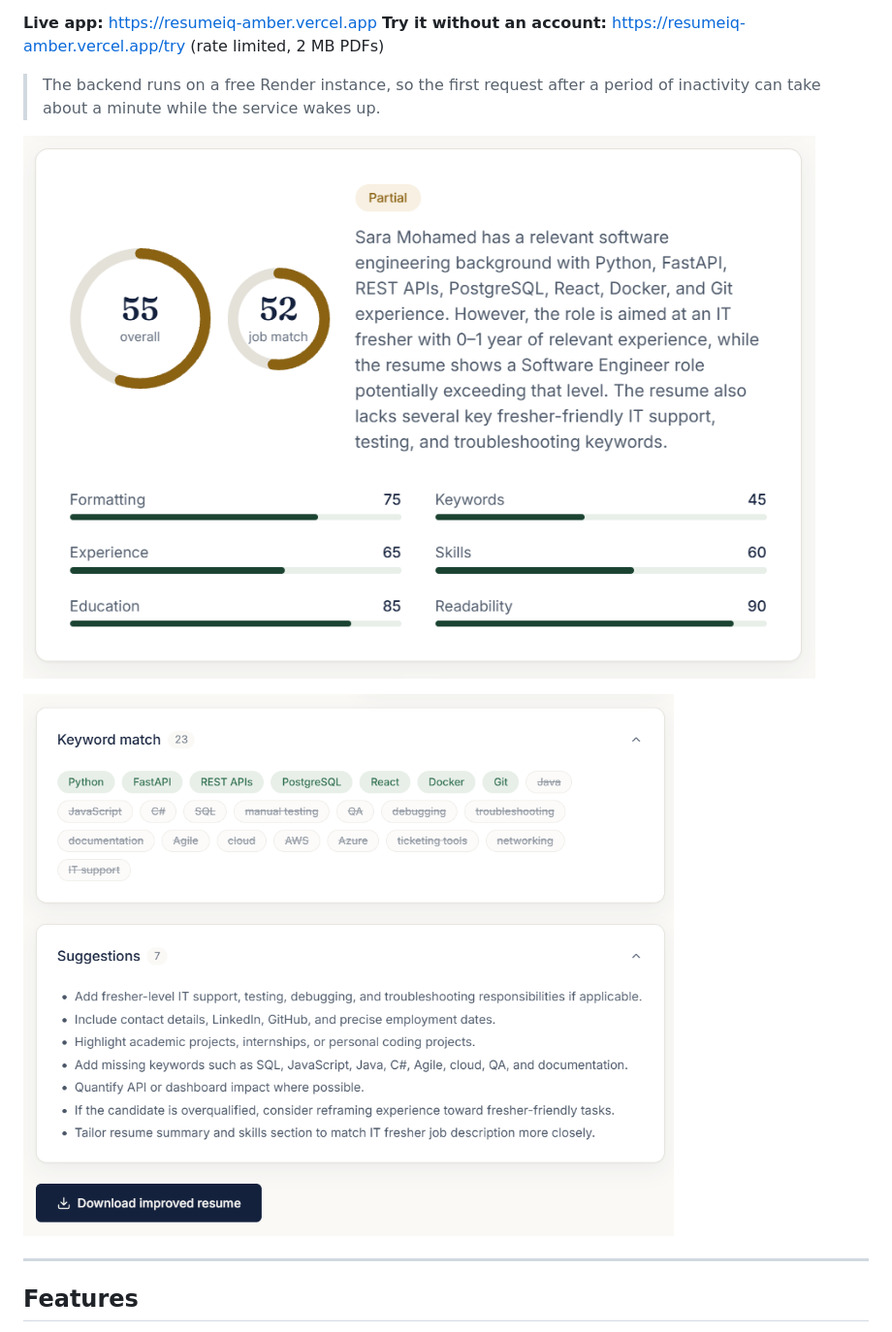
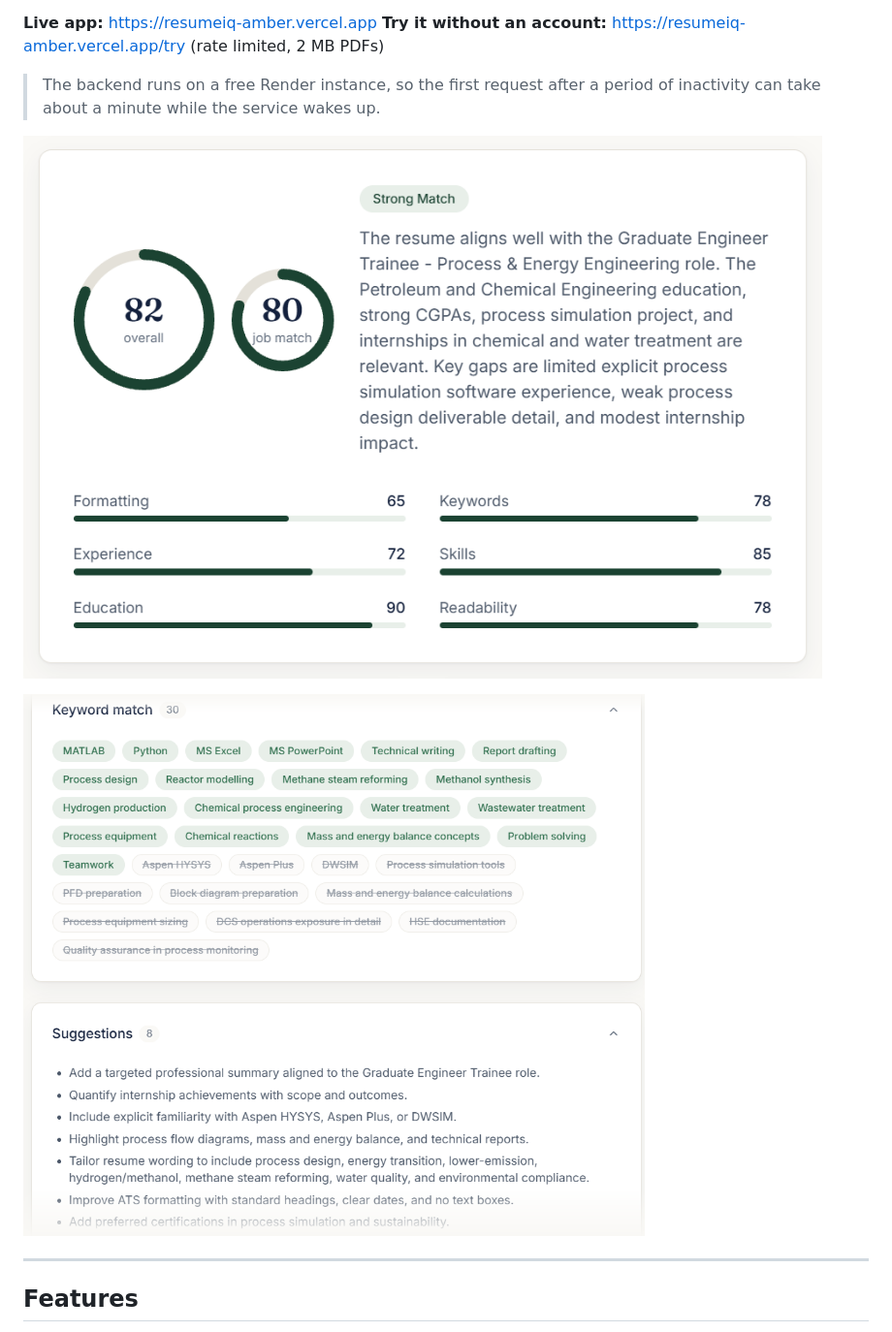
Before and after one commit to M-249S/resumeiq, a Markdown page: README.md, the part around the change. Shown at 97% size. GitHub-like rendering; pictures changed too: docs/analysis-keywords.png (added), docs/analysis-scores.png (added), docs/results-keywords.png (deleted).

```diff
--- a/README.md
+++ b/README.md
@@ -10,9 +10,9 @@ AI-powered ATS resume analyzer and optimizer. Upload a PDF resume (and optionall
 
 > The backend runs on a free Render instance, so the first request after a period of inactivity can take about a minute while the service wakes up.
 
-![Analysis results: overall and job-match scores with a breakdown by category](docs/results-overview.png)
+![Analysis results: overall and job-match scores with a breakdown by category](docs/analysis-scores.png)
 
-![Keyword match, suggestions and resume download](docs/results-keywords.png)
+![Keyword match and tailored suggestions](docs/analysis-keywords.png)
 
 ---
 
```
Also changed, not shown: 1 other file.
